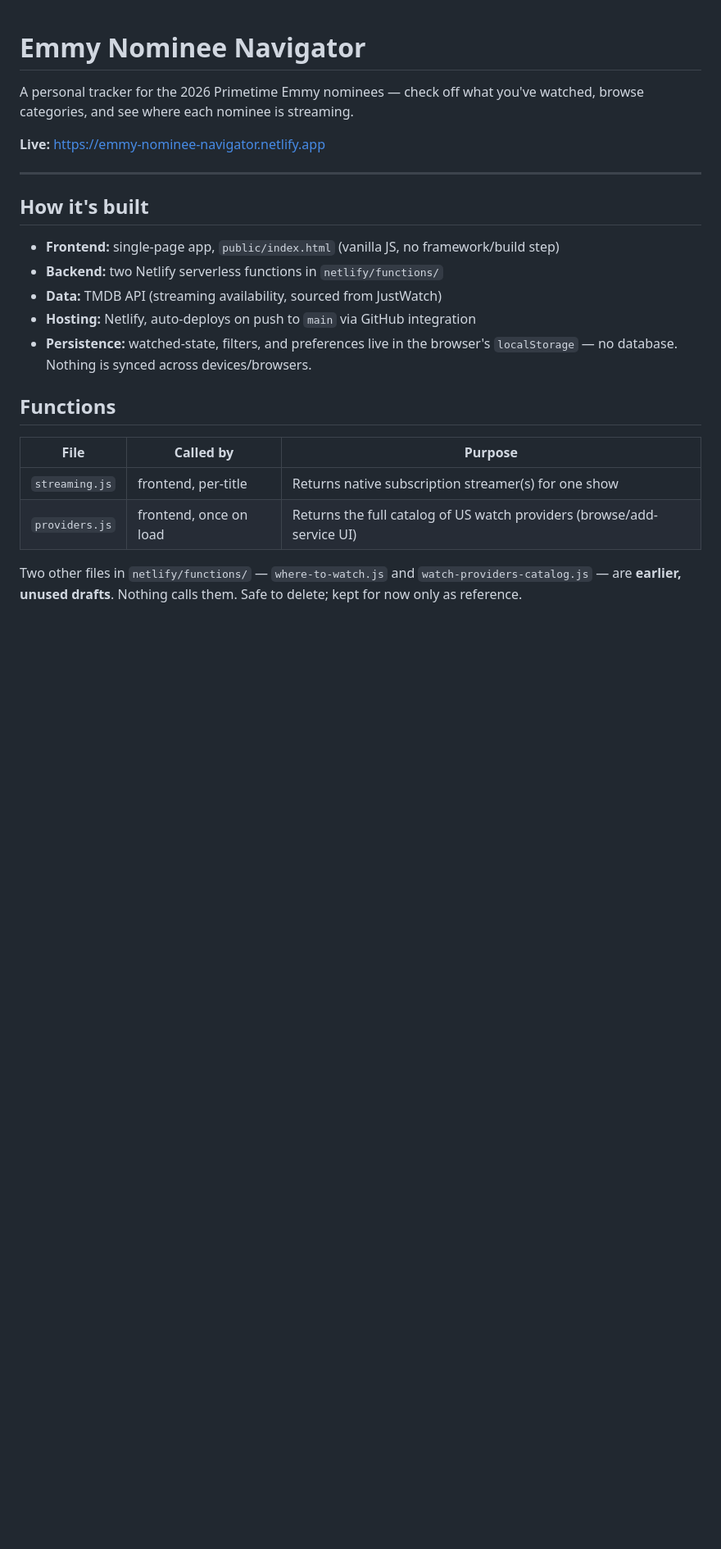
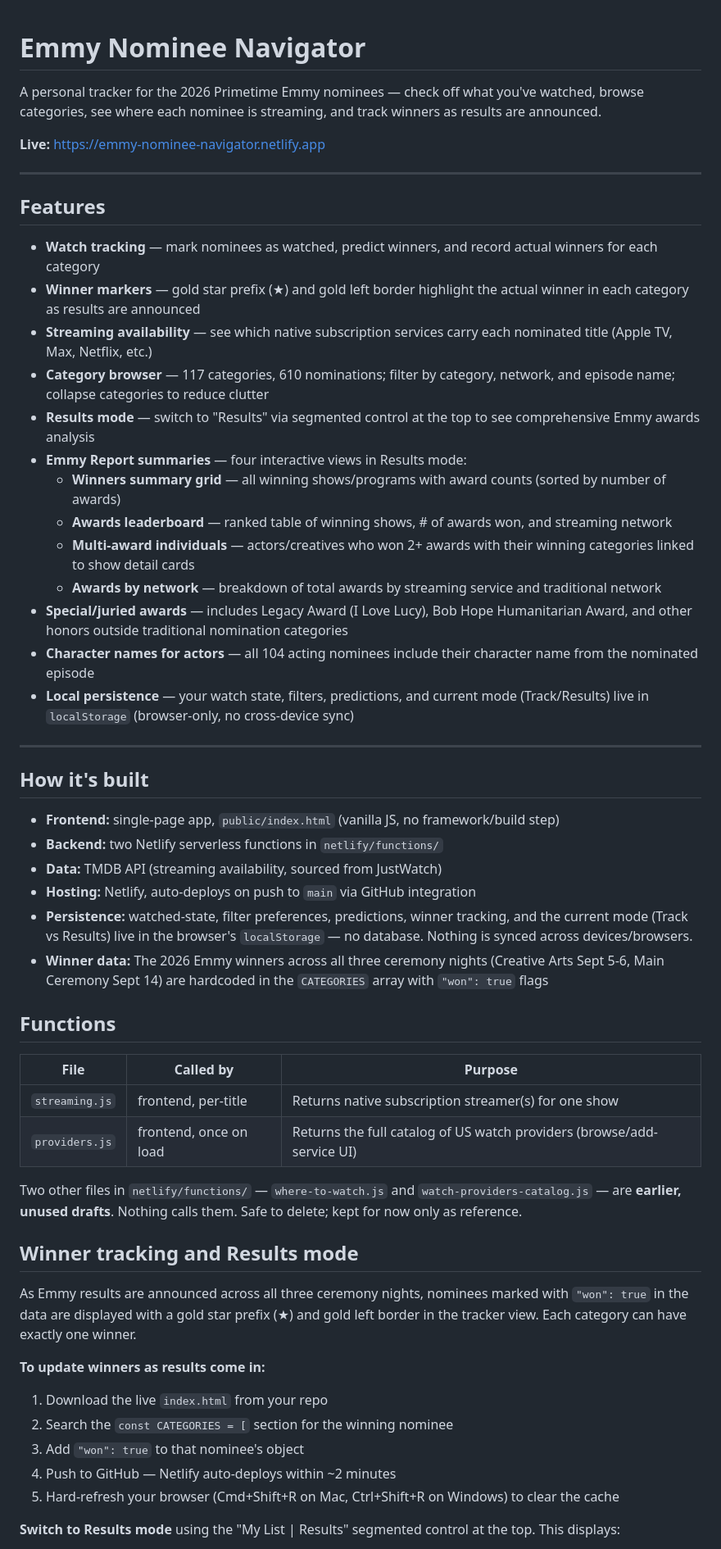
Before and after one commit to golatgonews-dot/Emmy-Nominee-Navigator, a Markdown page: README.md, the part around one of its changes. Shown at 82% size. GitHub-like rendering; blank space fills up the shorter version.

```diff
--- a/README.md
+++ b/README.md
@@ -1,9 +1,28 @@
 # Emmy Nominee Navigator
 
 A personal tracker for the 2026 Primetime Emmy nominees — check off what you've
-watched, browse categories, and see where each nominee is streaming.
+watched, browse categories, see where each nominee is streaming, and track
+winners as results are announced.
 
 **Live:** https://emmy-nominee-navigator.netlify.app
+
+---
+
+## Features
+
+- **Watch tracking** — mark nominees as watched, predict winners, and record actual winners for each category
+- **Winner markers** — gold star prefix (★) and gold left border highlight the actual winner in each category as results are announced
+- **Streaming availability** — see which native subscription services carry each nominated title (Apple TV, Max, Netflix, etc.)
+- **Category browser** — 117 categories, 610 nominations; filter by category, network, and episode name; collapse categories to reduce clutter
+- **Results mode** — switch to "Results" via segmented control at the top to see comprehensive Emmy awards analysis
+- **Emmy Report summaries** — four interactive views in Results mode:
+  - **Winners summary grid** — all winning shows/programs with award counts (sorted by number of awards)
+  - **Awards leaderboard** — ranked table of winning shows, # of awards won, and streaming network
+  - **Multi-award individuals** — actors/creatives who won 2+ awards with their winning categories linked to show detail cards
+  - **Awards by network** — breakdown of total awards by streaming service and traditional network
+- **Special/juried awards** — includes Legacy Award (I Love Lucy), Bob Hope Humanitarian Award, and other honors outside traditional nomination categories
+- **Character names for actors** — all 104 acting nominees include their character name from the nominated episode
+- **Local persistence** — your watch state, filters, predictions, and current mode (Track/Results) live in `localStorage` (browser-only, no cross-device sync)
 
 ---
 
@@ -13,8 +32,9 @@ watched, browse categories, and see where each nominee is streaming.
 - **Backend:** two Netlify serverless functions in `netlify/functions/`
 - **Data:** TMDB API (streaming availability, sourced from JustWatch)
 - **Hosting:** Netlify, auto-deploys on push to `main` via GitHub integration
-- **Persistence:** watched-state, filters, and preferences live in the browser's
+- **Persistence:** watched-state, filter preferences, predictions, winner tracking, and the current mode (Track vs Results) live in the browser's
   `localStorage` — no database. Nothing is synced across devices/browsers.
+- **Winner data:** The 2026 Emmy winners across all three ceremony nights (Creative Arts Sept 5-6, Main Ceremony Sept 14) are hardcoded in the `CATEGORIES` array with `"won": true` flags
 
 ## Functions
 
@@ -26,3 +46,18 @@ watched, browse categories, and see where each nominee is streaming.
 Two other files in `netlify/functions/` — `where-to-watch.js` and
 `watch-providers-catalog.js` — are **earlier, unused drafts**. Nothing calls
 them. Safe to delete; kept for now only as reference.
+
+## Winner tracking and Results mode
+
+As Emmy results are announced across all three ceremony nights, nominees marked with `"won": true` in the data are displayed with a gold star prefix (★) and gold left border in the tracker view. Each category can have exactly one winner.
+
+**To update winners as results come in:**
+
+1. Download the live `index.html` from your repo
+2. Search the `const CATEGORIES = [` section for the winning nominee
+3. Add `"won": true` to that nominee's object
+4. Push to GitHub — Netlify auto-deploys within ~2 minutes
+5. Hard-refresh your browser (Cmd+Shift+R on Mac, Ctrl+Shift+R on Windows) to clear the cache
+
+**Switch to Results mode** using the "My List | Results" segmented control at the top. This displays:
+
```
Also changed, not shown: other parts of README.md (+55 -17 lines).
